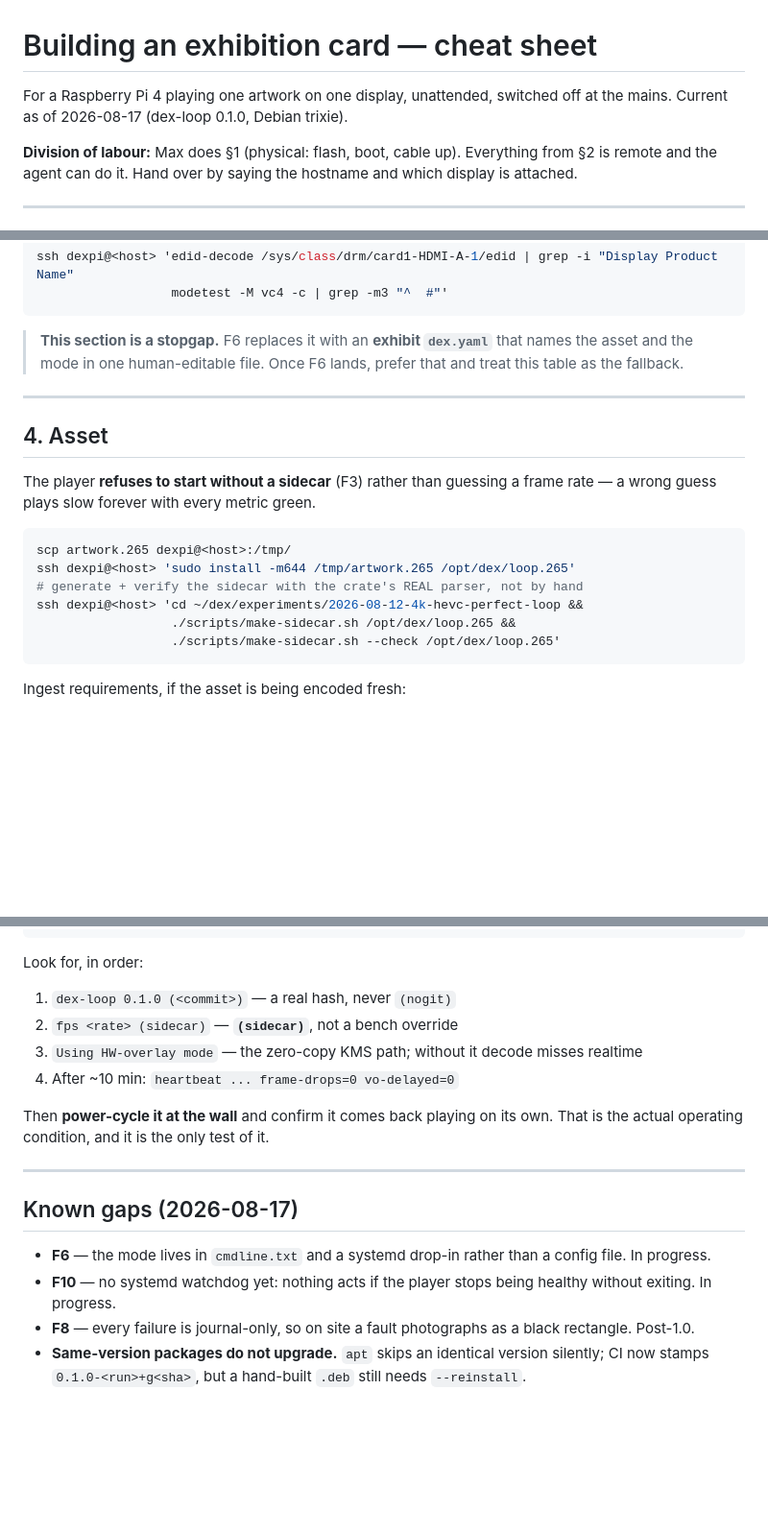
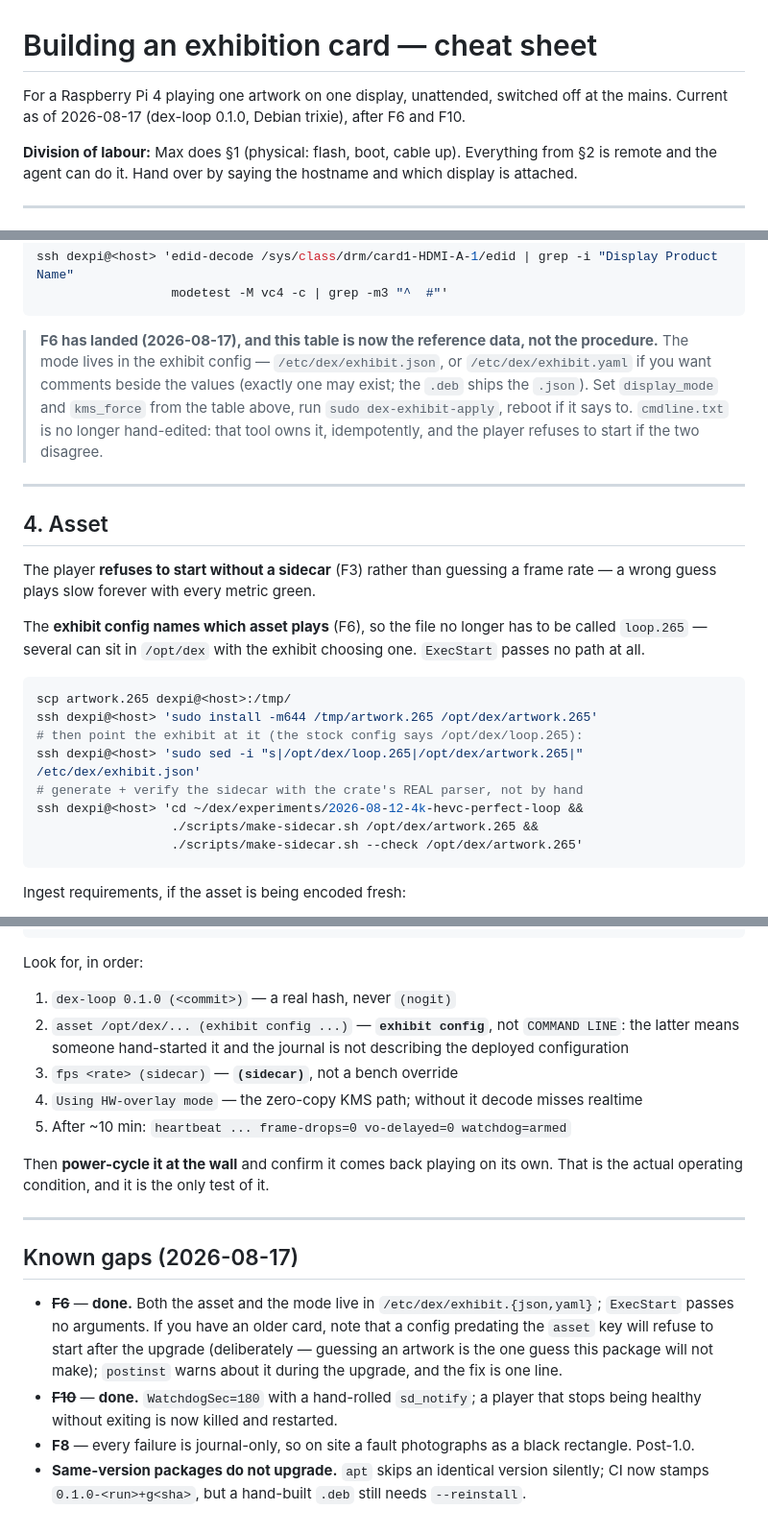
Before and after one commit to KTE/dex, a Markdown page: docs/exhibition-card-setup.md, 3 parts joined by grey strips. Shown at 96% size. GitHub-like rendering; blank space fills up the shorter version.

Commit message:
D: 4k-loop-probe — record the F6 resolution; card cheat sheet is no longer a stopgap
PLAN.md's F6 entry ended with a parked conflict and two open questions for Max
(JSON-vs-dex.yaml, and whether asset selection belonged here at all). Both were
settled by doing them, so the entry now leads with the resolution and keeps the
conflict text below it as the reasoning — deleting that would lose why the
implementation stopped rather than picking a side, which was the right call.

Also recorded there: the two facts found by driving rather than reasoning, since
both contradicted something written down first. yaml-rust2 resolves under the
YAML 1.2 core schema (no Norway problem), and `if args.is_empty() { usage() }`
would have become a permanent restart loop the moment ExecStart stopped passing
a path.

exhibition-card-setup.md: §3's display-mode table was explicitly a stopgap
"until F6 lands". F6 has landed, so the table is now reference data and the
procedure is the exhibit config plus dex-exhibit-apply — cmdline.txt is no
longer hand-edited by anyone. §4 gains the asset-naming step (the artwork need
not be called loop.265 any more), and §5's checklist gains the `asset ...
(exhibit config ...)` line, whose value matters: `COMMAND LINE` there means
someone hand-started the player and the journal is not describing the deployed
configuration.

````diff
--- a/docs/exhibition-card-setup.md
+++ b/docs/exhibition-card-setup.md
@@ -1,7 +1,7 @@
 # Building an exhibition card — cheat sheet
 
 For a Raspberry Pi 4 playing one artwork on one display, unattended, switched off
-at the mains. Current as of 2026-08-17 (dex-loop 0.1.0, Debian trixie).
+at the mains. Current as of 2026-08-17 (dex-loop 0.1.0, Debian trixie), after F6 and F10.
 
 **Division of labour:** Max does §1 (physical: flash, boot, cable up). Everything
 from §2 is remote and the agent can do it. Hand over by saying the hostname and
@@ -93,9 +93,13 @@ ssh dexpi@<host> 'edid-decode /sys/class/drm/card1-HDMI-A-1/edid | grep -i "Disp
                   modetest -M vc4 -c | grep -m3 "^  #"'
 ```
 
-> **This section is a stopgap.** F6 replaces it with an **exhibit `dex.yaml`** that
-> names the asset and the mode in one human-editable file. Once F6 lands, prefer
-> that and treat this table as the fallback.
+> **F6 has landed (2026-08-17), and this table is now the reference data, not the
+> procedure.** The mode lives in the exhibit config — `/etc/dex/exhibit.json`, or
+> `/etc/dex/exhibit.yaml` if you want comments beside the values (exactly one may
+> exist; the `.deb` ships the `.json`). Set `display_mode` and `kms_force` from the
+> table above, run `sudo dex-exhibit-apply`, reboot if it says to. `cmdline.txt` is
+> no longer hand-edited: that tool owns it, idempotently, and the player refuses to
+> start if the two disagree.
 
 ---
 
@@ -104,13 +108,19 @@ ssh dexpi@<host> 'edid-decode /sys/class/drm/card1-HDMI-A-1/edid | grep -i "Disp
 The player **refuses to start without a sidecar** (F3) rather than guessing a
 frame rate — a wrong guess plays slow forever with every metric green.
 
+The **exhibit config names which asset plays** (F6), so the file no longer has to
+be called `loop.265` — several can sit in `/opt/dex` with the exhibit choosing one.
+`ExecStart` passes no path at all.
+
 ```bash
 scp artwork.265 dexpi@<host>:/tmp/
-ssh dexpi@<host> 'sudo install -m644 /tmp/artwork.265 /opt/dex/loop.265'
+ssh dexpi@<host> 'sudo install -m644 /tmp/artwork.265 /opt/dex/artwork.265'
+# then point the exhibit at it (the stock config says /opt/dex/loop.265):
+ssh dexpi@<host> 'sudo sed -i "s|/opt/dex/loop.265|/opt/dex/artwork.265|" /etc/dex/exhibit.json'
 # generate + verify the sidecar with the crate's REAL parser, not by hand
 ssh dexpi@<host> 'cd ~/dex/experiments/2026-08-12-4k-hevc-perfect-loop &&
-                  ./scripts/make-sidecar.sh /opt/dex/loop.265 &&
-                  ./scripts/make-sidecar.sh --check /opt/dex/loop.265'
+                  ./scripts/make-sidecar.sh /opt/dex/artwork.265 &&
+                  ./scripts/make-sidecar.sh --check /opt/dex/artwork.265'
 ```
 
 Ingest requirements, if the asset is being encoded fresh:
@@ -141,9 +151,12 @@ ssh dexpi@<host> '
 Look for, in order:
 
 1. `dex-loop 0.1.0 (<commit>)` — a real hash, never `(nogit)`
-2. `fps <rate> (sidecar)` — **`(sidecar)`**, not a bench override
-3. `Using HW-overlay mode` — the zero-copy KMS path; without it decode misses realtime
-4. After ~10 min: `heartbeat ... frame-drops=0 vo-delayed=0`
+2. `asset /opt/dex/... (exhibit config ...)` — **`exhibit config`**, not
+   `COMMAND LINE`: the latter means someone hand-started it and the journal is
+   not describing the deployed configuration
+3. `fps <rate> (sidecar)` — **`(sidecar)`**, not a bench override
+4. `Using HW-overlay mode` — the zero-copy KMS path; without it decode misses realtime
+5. After ~10 min: `heartbeat ... frame-drops=0 vo-delayed=0 watchdog=armed`
 
 Then **power-cycle it at the wall** and confirm it comes back playing on its own.
 That is the actual operating condition, and it is the only test of it.
@@ -152,10 +165,14 @@ That is the actual operating condition, and it is the only test of it.
 
 ## Known gaps (2026-08-17)
 
-- **F6** — the mode lives in `cmdline.txt` and a systemd drop-in rather than a
-  config file. In progress.
-- **F10** — no systemd watchdog yet: nothing acts if the player stops being
-  healthy without exiting. In progress.
+- ~~**F6**~~ — **done.** Both the asset and the mode live in
+  `/etc/dex/exhibit.{json,yaml}`; `ExecStart` passes no arguments. If you have an
+  older card, note that a config predating the `asset` key will refuse to start
+  after the upgrade (deliberately — guessing an artwork is the one guess this
+  package will not make); `postinst` warns about it during the upgrade, and the
+  fix is one line.
+- ~~**F10**~~ — **done.** `WatchdogSec=180` with a hand-rolled `sd_notify`; a
+  player that stops being healthy without exiting is now killed and restarted.
 - **F8** — every failure is journal-only, so on site a fault photographs as a
   black rectangle. Post-1.0.
 - **Same-version packages do not upgrade.** `apt` skips an identical version
````
Also changed, not shown: 1 other file.
